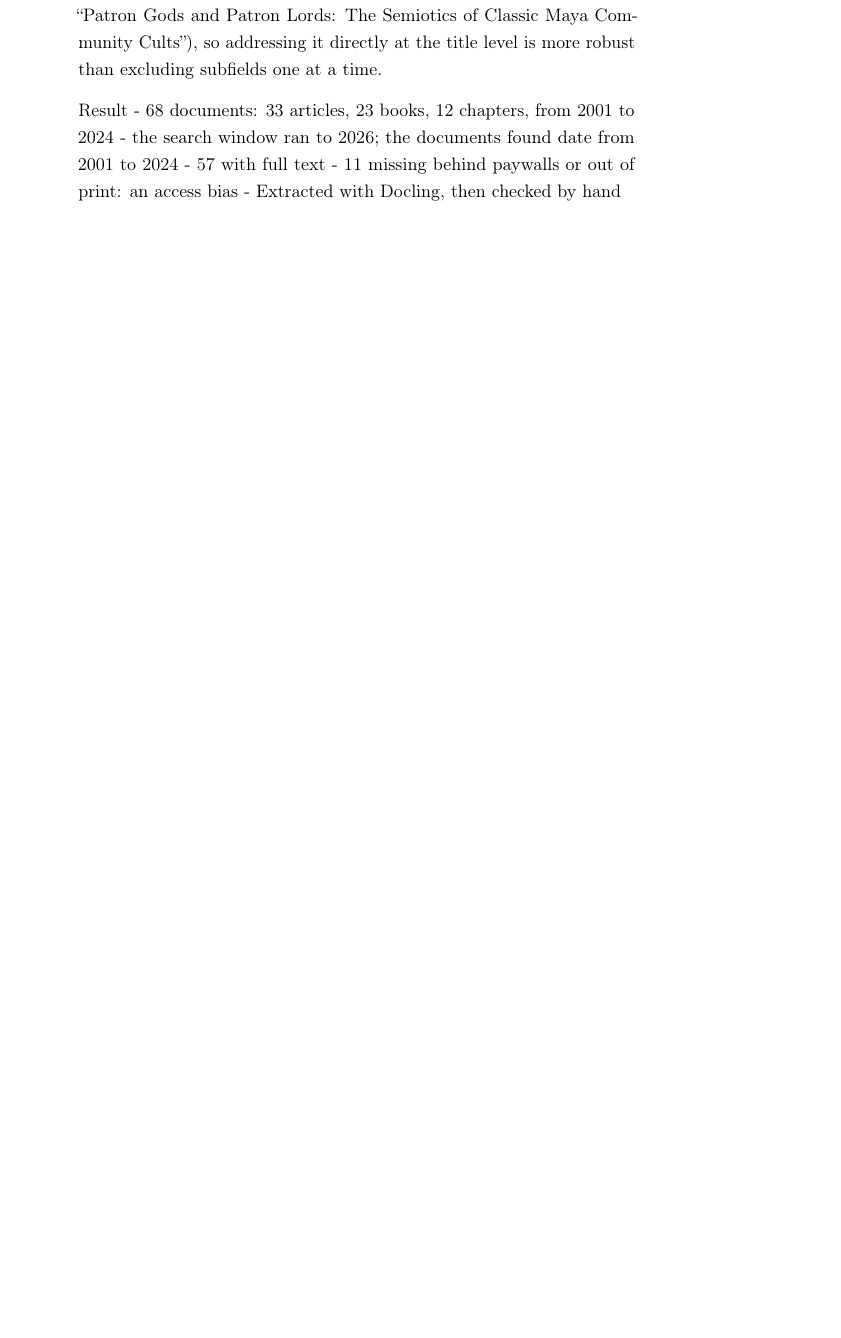
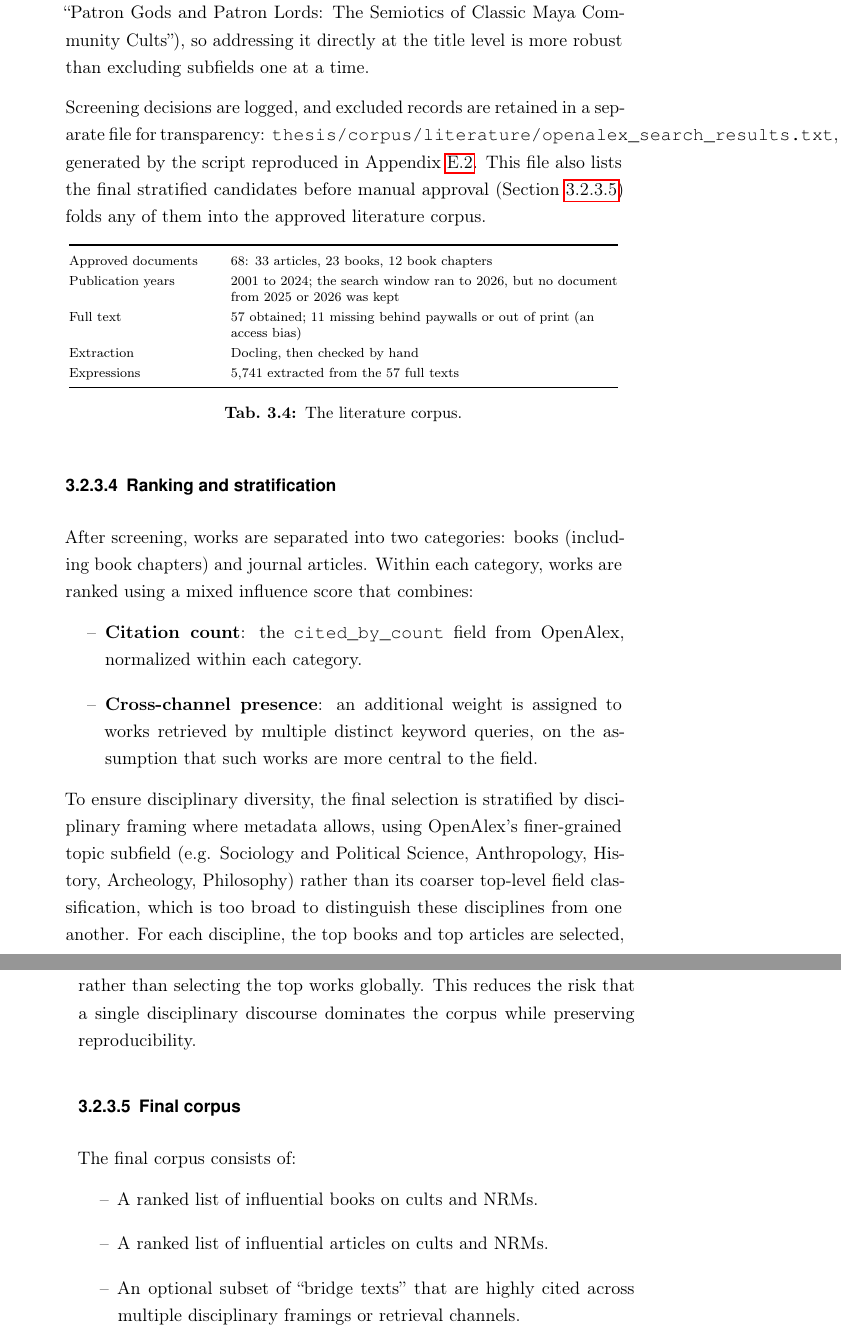
Before and after one commit to backslash-zero/cults, a LaTeX thesis (thesis_v2/thesis.tex, which reads thesis_v2/03_Content/3_Methodology.tex): part of page 43 of 145 before the commit and two parts of pages 44 and 45 of 147 after it, the two joined at a grey line, cut so that both start at the same text, the shorter picture padded with empty space. Compiled offline with pdfLaTeX.

Commit message:
Literature: reapply diagram, links and fixes on Celestin's saved text; results table
Co-Authored-By: Claude Opus 5.5 <noreply@anthropic.com>

```diff
--- a/thesis_v2/03_Content/3_Methodology.tex
+++ b/thesis_v2/03_Content/3_Methodology.tex
@@ -177,9 +179,44 @@ More generally, any topic whose name contains \enquote{history} or \enquote{anti
 \textbf{Ancient-civilization exclusion}: titles naming an ancient civilization, historical period, or the specific ancient religious practice of \enquote{hero cult} (e.g. \enquote{ancient}, \enquote{Roman}, \enquote{Greek}, \enquote{Hellenistic}, \enquote{Homeric}, \enquote{hero cult}, \enquote{Mesopotamian}, \enquote{Byzantine}, \enquote{medieval}, \enquote{Bronze Age}, \enquote{Iron Age}, \enquote{Maya}, \enquote{Aztec}, \enquote{Egyptian}) are excluded. This targets the same ancient-ritual sense of \enquote{cult}/\enquote{sect} as the subfield exclusion above, but at the title level: in practice this sense keeps resurfacing under a different, unpredictable subfield each time the search is rerun (Demography, Communication, Anthropology, and Religious studies have each produced an ancient-cult hit that a fixed subfield blacklist would not catch, e.g. \enquote{Patron Gods and Patron Lords: The Semiotics of Classic Maya Community Cults}), so addressing it directly at the title level is more robust than excluding subfields one at a time.
 % Bias logged on 20 Nov in the tracker (ancient-civilization markers: false negatives both ways, English-only list); goes into Limitations with the other biases
 
-Result
-- 68 documents: 33 articles, 23 books, 12 chapters, from 2001 to 2024
-    - the search window ran to 2026; the documents found date from 2001 to 2024
-- 57 with full text
-- 11 missing behind paywalls or out of print: an access bias
-- Extracted with Docling, then checked by hand
+Screening decisions are logged, and excluded records are retained in a separate file for transparency: \texttt{thesis/corpus/literature/openalex\_search\_results.txt}, generated by the script reproduced in Appendix~\ref{sec:openalex_script}. This file also lists the final stratified candidates before manual approval (Section~\ref{sec:final_corpus}) folds any of them into the approved literature corpus.
+
+% Table requested by Celestin on 20 Nov (comment "Log Results and stats here"); counts from notes/data_collection.md and thesis/corpus/metadata/literature.csv
+\begin{table}[htbp]
+    \centering
+    \scriptsize
+    \renewcommand{\arraystretch}{1.3}
+    \begin{tabularx}{0.85\textwidth}{@{}>{\raggedright\arraybackslash}p{0.22\textwidth}>{\raggedright\arraybackslash}X@{}}
+        \toprule
+        Approved documents & 68: 33 articles, 23 books, 12 book chapters \\
+        Publication years  & 2001 to 2024; the search window ran to 2026, but no document from 2025 or 2026 was kept \\
+        Full text          & 57 obtained; 11 missing behind paywalls or out of print (an access bias) \\
+        Extraction         & Docling, then checked by hand \\
+        Expressions        & 5,741 extracted from the 57 full texts \\
+        \bottomrule
+    \end{tabularx}
+    \caption{The literature corpus}
+    \label{tab:literature_corpus}
+\end{table}
+% - 68 documents: 33 articles, 23 books, 12 chapters, from 2001 to 2024
+% - 57 with full text
+% - 11 missing behind paywalls or out of print: an access bias
+% - Extracted with Docling, then checked by hand
+
+\subsubsection{Ranking and stratification}
+After screening, works are separated into two categories: books (including book chapters) and journal articles. Within each category, works are ranked using a mixed influence score that combines:
+\begin{itemize}
+    \item \textbf{Citation count}: the \verb+cited_by_count+ field from OpenAlex, normalized within each category.
+    \item \textbf{Cross-channel presence}: an additional weight is assigned to works retrieved by multiple distinct keyword queries, on the assumption that such works are more central to the field.
+\end{itemize}
+
+To ensure disciplinary diversity, the final selection is stratified by disciplinary framing where metadata allows, using OpenAlex's finer-grained topic subfield (e.g. Sociology and Political Science, Anthropology, History, Archeology, Philosophy) rather than its coarser top-level field classification, which is too broad to distinguish these disciplines from one another. For each discipline, the top books and top articles are selected, rather than selecting the top works globally. This reduces the risk that a single disciplinary discourse dominates the corpus while preserving reproducibility.
+
+\subsubsection{Final corpus}
+\label{sec:final_corpus}
+The final corpus consists of:
+\begin{itemize}
+    \item A ranked list of influential books on cults and NRMs.
+    \item A ranked list of influential articles on cults and NRMs.
+    \item An optional subset of \enquote{bridge texts} that are highly cited across multiple disciplinary framings or retrieval channels.
+\end{itemize}
```
Also changed, not shown: thesis_v2/thesis.pdf, thesis_v2/03_Content/3_Methodology.tex (6 more changed lines).
